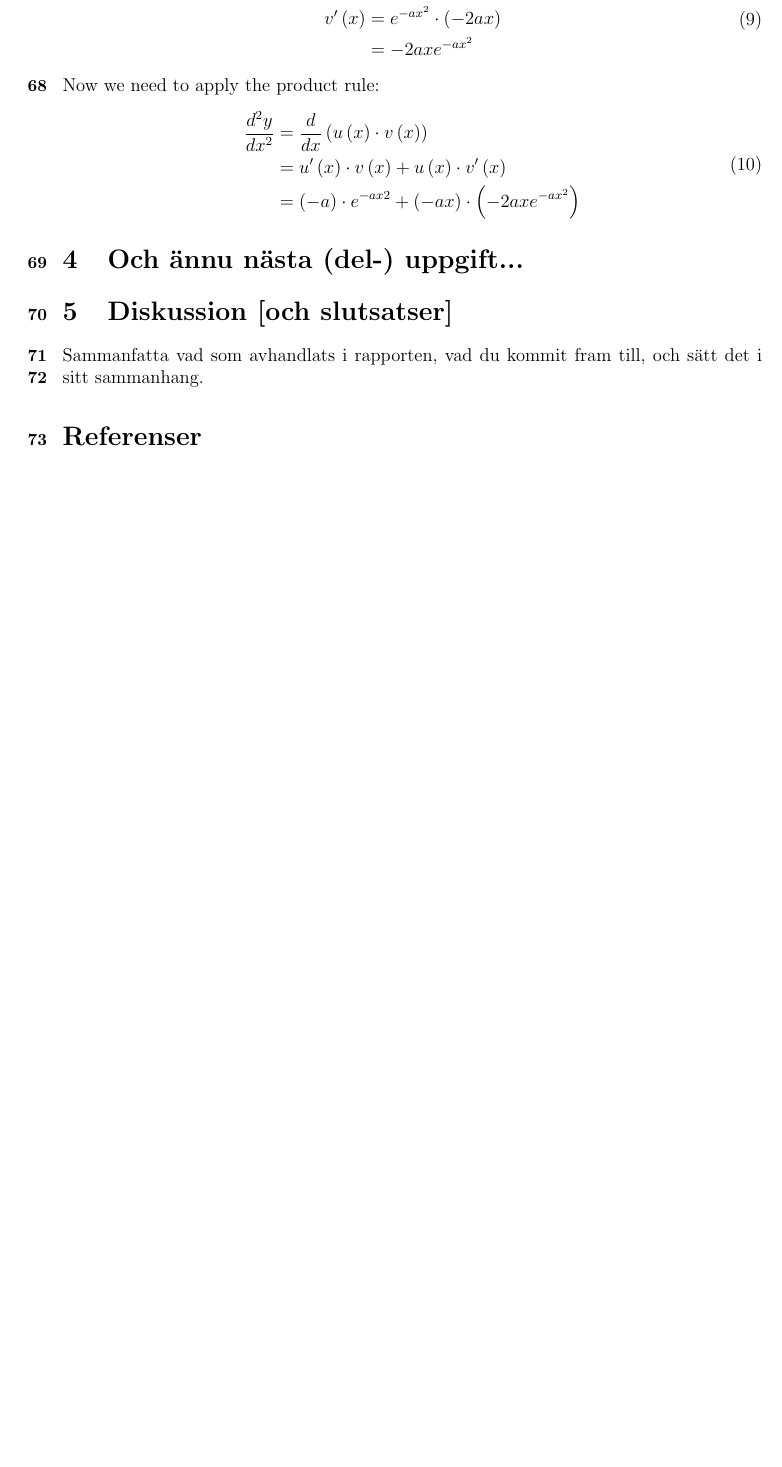
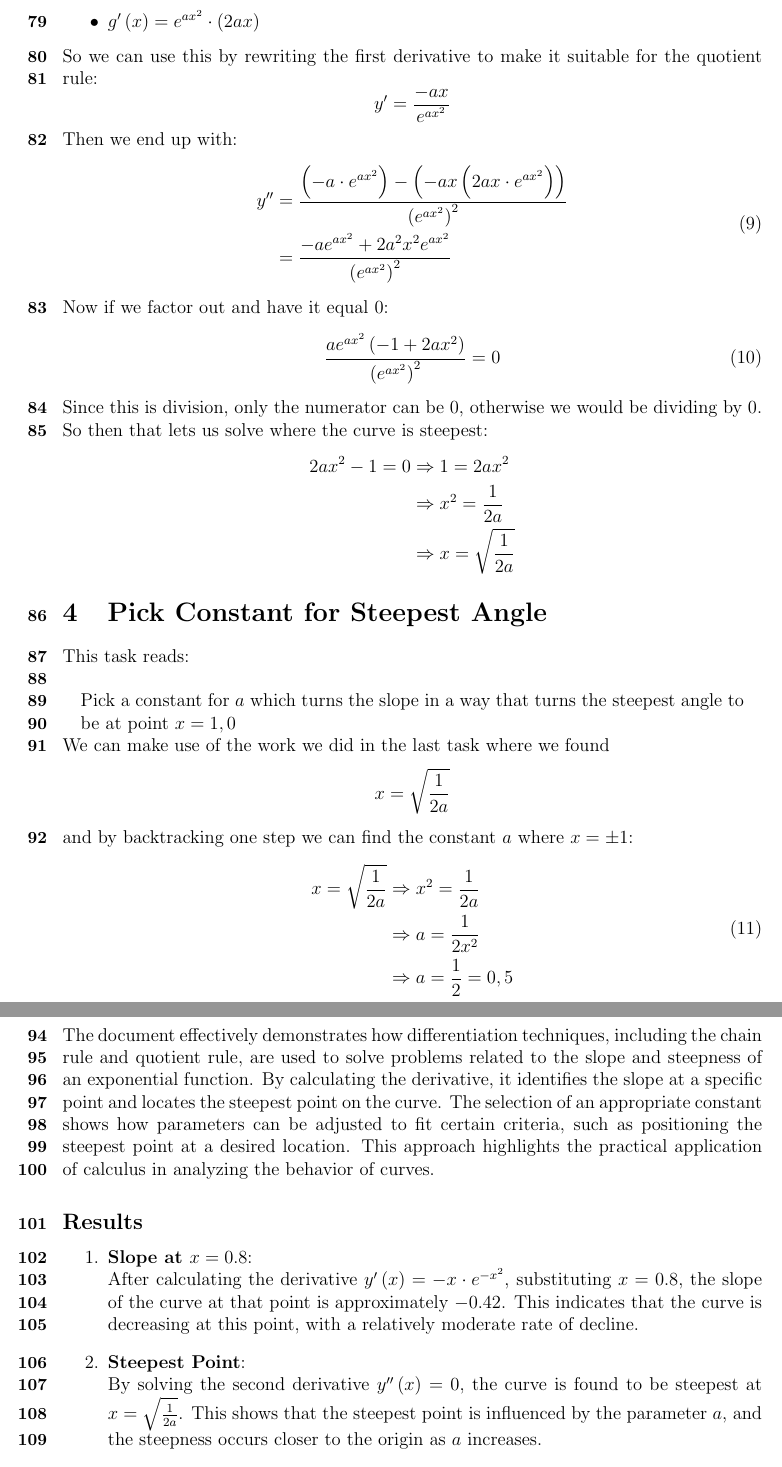
Before and after one commit to Zacharias-Brohn/d0009e, a LaTeX paper (LaTeX/Moment D2/Reportskelett/2-reportskelett.tex): part of page 4 of 4 before the commit and two parts of pages 5 and 6 of 6 after it, the two joined at a grey line, cut so that both start at the same text, the shorter picture padded with empty space. Compiled offline with pdfLaTeX.

Commit message:
i'm finished dude

```diff
--- a/LaTeX/Moment D2/Reportskelett/2-reportskelett.tex
+++ b/LaTeX/Moment D2/Reportskelett/2-reportskelett.tex
@@ -1,15 +1,14 @@
 \documentclass[a4paper,12pt]{article}
-\usepackage[swedish]{babel}
+\usepackage[english]{babel}
 \usepackage[utf8]{inputenc}
 \usepackage{amsmath, amsthm, amssymb}
-\usepackage{pgfplots, scrextend, gensymb}
-\pgfplotsset{compat=1.18}
+\usepackage{pgfplots, scrextend, gensymb, textcomp}
 % Ändra INTE nästa rad (säger var texten ska typsättas)
 \usepackage[a4paper,includeheadfoot,margin=2.54cm]{geometry}
 % Ändra INTE nästa rad (som lägger till radnummer till vänster)
 \usepackage[left]{lineno}
 
-
+\pgfplotsset{compat=1.18}
 % Ändra INTE raderna nedan
 % Koden är från https://tex.stackexchange.com/questions/43648/
 % Den fixar radnumrering av text i närvaro av matematikomgivningar
@@ -34,13 +33,13 @@
 % Ändra INTE nästa rad (gör så radnummer skrivs med fet stil)
 \renewcommand\linenumberfont{\normalfont\bfseries\small}
 
-\title{Skidbacken}
+\title{The Ski Slope}
 %
 \author{Zacharias Brohn\thanks{email:
     \texttt{zacbro-8@student.ltu.se}}\\
     ~ \\
     Luleå tekniska universitet \\
-        971 87 Luleå, Sverige}
+    971 87 Luleå, Sweden}
 %
 \date{\today}
 
@@ -188,26 +225,75 @@ And in our case:
+    \item $g'\left(x\right) = e^{ax^2} \cdot \left(2ax\right)$
 \end{itemize}
-Of which we need to find the derivative for both:
+So we can use this by rewriting the first derivative to make it suitable for
+the quotient rule:
+\begin{displaymath}
+    y' = \frac{-ax}{e^{ax^2}}
+\end{displaymath}
+Then we end up with:
 \begin{equation}
-  \begin{split}
-    u'\left(x\right)  &= -as \\
-    v'\left(x\right)  &= e^{-ax^2} \cdot \left(-2ax\right) \\
-                      &= -2axe^{-ax^2}
+    \begin{split} % indentering
+        y'' &= \frac{\left(-a \cdot e^{ax^2}\right) -
+        \left(-ax\left(2ax \cdot e^{ax^2}\right)\right)}
+        {\left(e^{ax^2}\right)^2} \\ % radbrytning
+            &= \frac{-ae^{ax^2} + 2a^2x^2e^{ax^2}} % justering
+            {\left(e^{ax^2}\right)^2}
     \end{split}
 \end{equation}
-Now we need to apply the product rule:
+Now if we factor out and have it equal $0$:
 \begin{equation}
-  \begin{split}
-    \frac{d^2y}{dx^2} &= \frac{d}{dx}\left(u\left(x\right) \cdot
-                         v\left(x\right)\right) \\
-                      &= u'\left(x\right) \cdot v\left(x\right) + u\left(x\right) \cdot v'\left(x\right) \\
-                      &= \left(-a\right) \cdot e^{-ax2} + \left(-ax\right) \cdot \left(-2axe^{-ax^2}\right)
+    \frac{ae^{ax^2}\left(-1+2ax^2\right)}
+    {\left(e^{ax^2}\right)^2} = 0 % indentering
+\end{equation}
+Since this is division, only the numerator can be $0$,
+otherwise we would be dividing by $0$.
+So then that lets us solve where the curve is steepest:
+\begin{displaymath}
+    \begin{split} % indentering
+        2ax^2-1 = 0 &\Rightarrow 1 = 2ax^2 \\ % radbrytning
+                    &\Rightarrow x^2 = \frac{1}{2a} \\ % justering
+                    &\Rightarrow x = \sqrt{\frac{1}{2a}}
+    \end{split}
+\end{displaymath}
+\section{Pick Constant for Steepest Angle}
+\label{sec:uppgN}
+This task reads:\\ % radbrytning
+\begin{addmargin}[1em]{1em}
+    Pick a constant for $a$ which turns the slope in a way that % indentering
+    turns the steepest angle to be at point $x = 1,0$
+\end{addmargin}
+We can make use of the work we did in the last task where we found
+\begin{displaymath}
+    x = \sqrt{\frac{1}{2a}} % indentering
+\end{displaymath}
+and by backtracking one step we can find the constant $a$ where $x = \pm 1$:
+\begin{equation}
+    \begin{split} % indentering
+        x = \sqrt{\frac{1}{2a}} &\Rightarrow x^2 = \frac{1}{2a} \\% radbrytning
+                                &\Rightarrow a = \frac{1}{2x^2} \\% justering
+                                &\Rightarrow a = \frac{1}{2} = 0,5
     \end{split}
 \end{equation}
-\section{Och ännu nästa (del-) uppgift...}
-\label{sec:uppgN}
-
-\section{Diskussion [och slutsatser]}
+\section{Conclusion}
 \label{sec:disk}
-
-Sammanfatta vad som avhandlats i rapporten, vad du kommit fram till,
-och sätt det i sitt sammanhang.
+The document effectively demonstrates how differentiation techniques,
+including the chain rule and quotient rule, are used to solve problems
+related to the slope and steepness of an exponential function.
+By calculating the derivative, it identifies the slope
+at a specific point and locates the steepest point on the curve.
+The selection of an appropriate constant shows how parameters can be
+adjusted to fit certain criteria, such as positioning the steepest
+point at a desired location. This approach highlights the practical
+application of calculus in analyzing the behavior of curves.
+\subsection*{Results}
+\begin{enumerate}
+    \item \textbf{Slope at $x = 0.8$}: \\ % indentering & radbrytning
+    After calculating the derivative $y'\left(x\right) = -x \cdot e^{-x^2}$,
+    substituting $x=0.8$, the slope of the curve at that point is approximately
+    $-0.42$. This indicates that the curve is decreasing at this point,
+    with a relatively moderate rate of decline.
+    \item \textbf{Steepest Point}: \\ % radbrytning
+    By solving the second derivative $y''\left(x\right) = 0$, the curve is
+    found to be steepest at $x = \sqrt{\frac{1}{2a}}$. This shows that the
+    steepest point is influenced by the parameter $a$, and the steepness occurs
+    closer to the origin as $a$ increases.
+    \item \textbf{Determining the Constant $a$}: \\ % radbrytning
```
Also changed, not shown: LaTeX/Moment D2/Reportskelett/2-reportskelett.pdf, LaTeX/Moment D2/Reportskelett/2-reportskelett.tex (167 more changed lines), 5 other files. Lines whose indentation alone changed are shown as unchanged.
